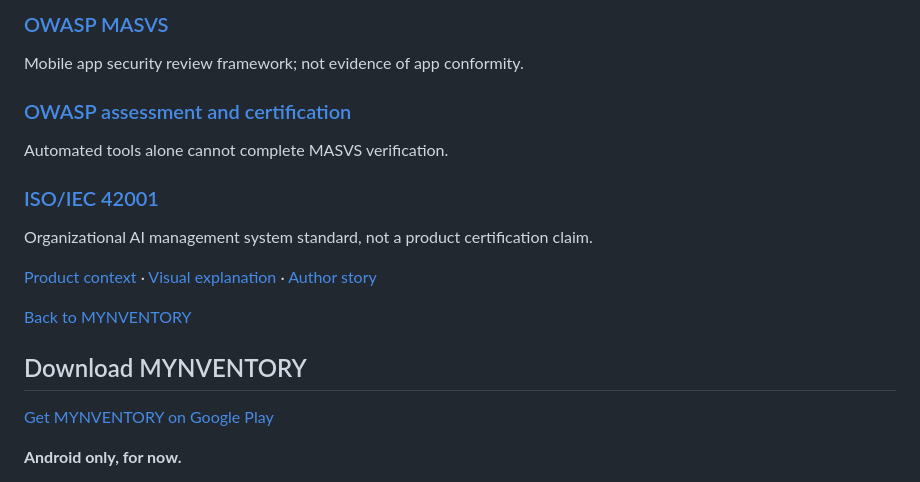
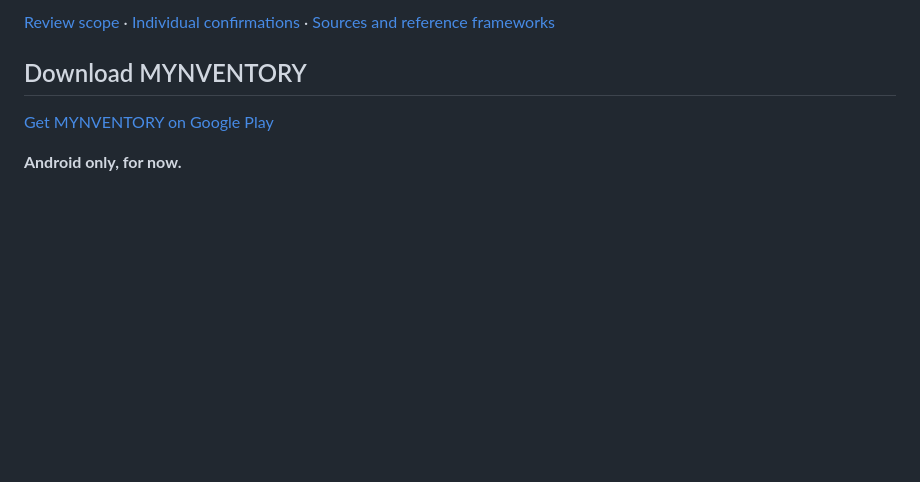
Before and after one commit to Ema-0001/pixel-ledger-suite, a Markdown page: apps/mynventory/README.md, the part around one of its changes. GitHub-like rendering; blank space fills up the shorter version.

```diff
--- a/apps/mynventory/README.md
+++ b/apps/mynventory/README.md
@@ -169,18 +109,4 @@ Android privacy review considerations.
-### [OWASP MASVS](https://mas.owasp.org/MASVS/)
-
-Mobile app security review framework; not evidence of app conformity.
-
-### [OWASP assessment and certification](https://mas.owasp.org/MASVS/04-Assessment_and_Certification/)
-
-Automated tools alone cannot complete MASVS verification.
-
-### [ISO/IEC 42001](https://www.iso.org/standard/42001)
-
-Organizational AI management system standard, not a product certification claim.
-
-[Product context](product-details.md) · [Visual explanation](visual-guide.md) · [Author story](blog.md)
-
-[Back to MYNVENTORY](README.md)
+[Review scope](trust-details.md) · [Individual confirmations](control-details.md) · [Sources and reference frameworks](sources.md)
 
 ## Download MYNVENTORY
 
```
Also changed, not shown: other parts of apps/mynventory/README.md (+6 -66 lines).
